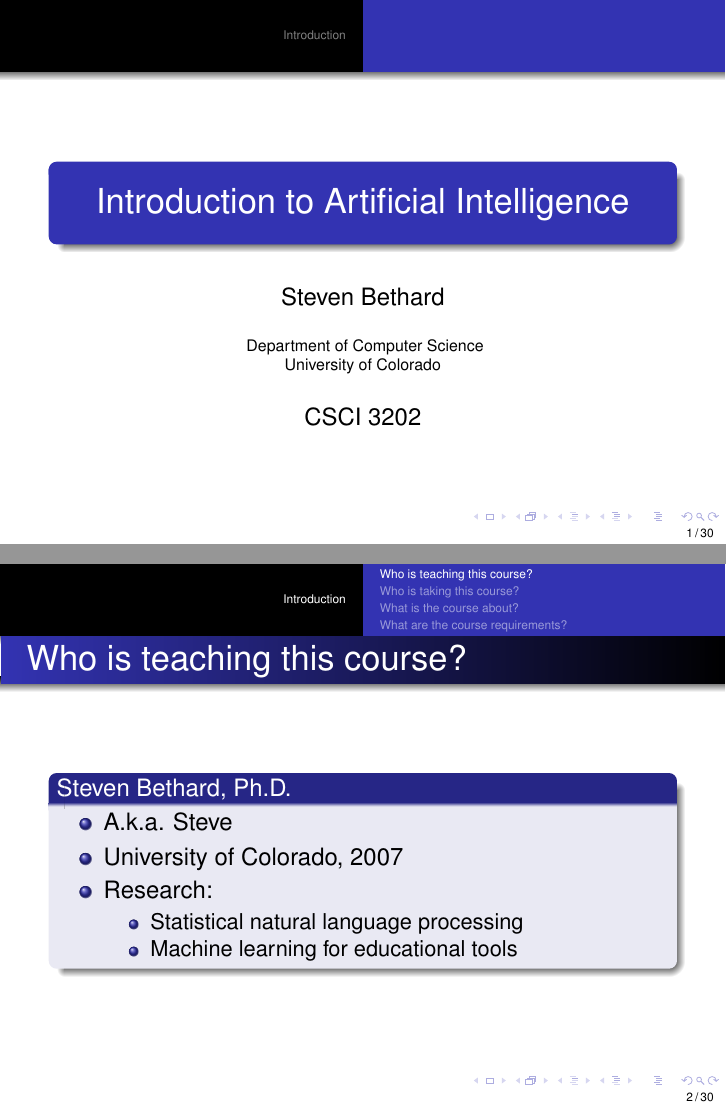
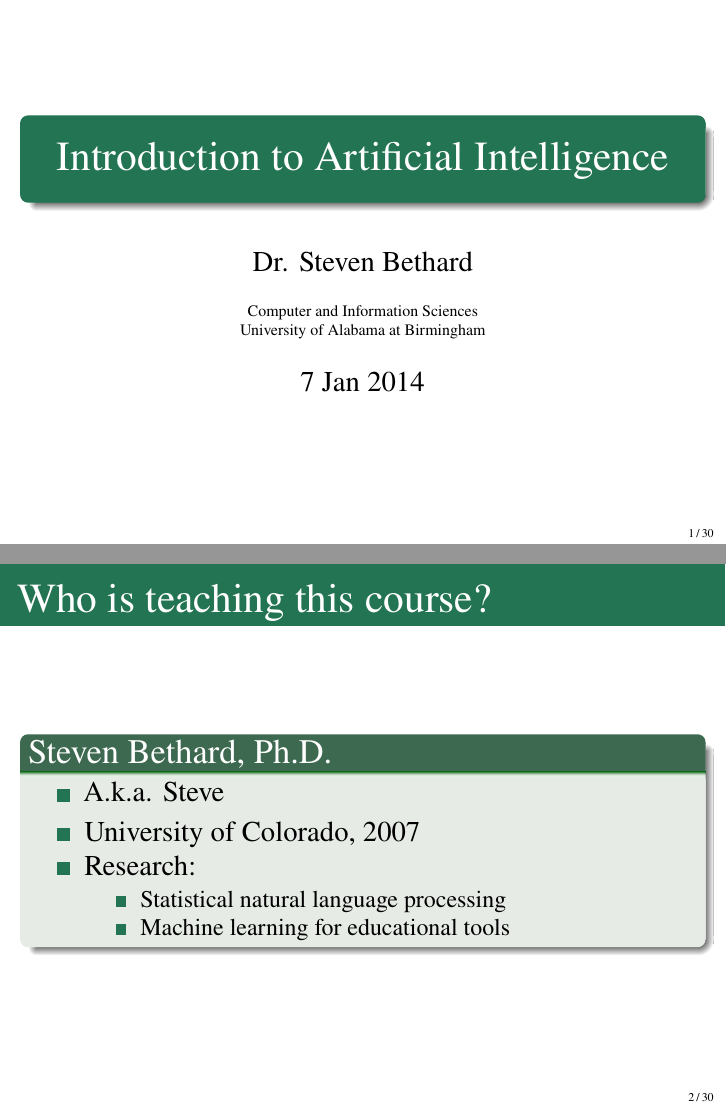
Before and after one commit to bethard/artificial-intelligence-lectures, LaTeX slides (02-Intelligent-Agents/Intelligent Agents.tex, which reads common-definitions.tex): pages 1 and 2 of 54, joined at a grey line. Compiled offline with pdfLaTeX.

Commit message:
Factors out common definitions and updates agents slides to UAB colors

```diff
--- a/02-Intelligent-Agents/Intelligent Agents.tex
+++ b/02-Intelligent-Agents/Intelligent Agents.tex
@@ -1,38 +1,9 @@
-\documentclass[12pt]{beamer}
-
-\mode<presentation>{\usetheme{Warsaw}\setbeamercovered{transparent=5}}
-\setbeamertemplate{footline}[frame number]
-\usepackage[english]{babel}
-\usepackage{times}
-\usepackage{url}
-\usepackage{graphicx}
-\usepackage{listings}
-\lstloadlanguages{Python}
-\lstset{language=Python}
-\lstset{%
-	basicstyle=\ttfamily\bfseries,
-  keywordstyle=\color{blue}, emph={self}, emphstyle={\color{blue}},
-  identifierstyle=,
-  commentstyle=\color{brown},
-  stringstyle=\color{green!50!black},
-  showstringspaces=false,
-	emph={[2]ReflexVacuumAgent,ReflexWithStateVacuumAgent,take_action,__init__}, emphstyle={[2]\color{purple}},
-}
+\documentclass[14pt]{beamer}
+\input{../common-definitions}
+\lstset{emph={[2]ReflexVacuumAgent,ReflexWithStateVacuumAgent,take_action,__init__}}
 
 \title{Introduction to Artificial Intelligence}
-\author{Steven Bethard}
-\institute{
-  Department of Computer Science\\
-  University of Colorado
-}
-\date{CSCI 3202}
-
-\AtBeginSection[]
-{
-  \begin{frame}<beamer>{Outline}
-    \tableofcontents[currentsection]
-  \end{frame}
-}
+\date[]{7 Jan 2014}
 
 \begin{document}
 
@@ -42,7 +13,7 @@
 
 \section*{Introduction}
 
-\subsection{Who is teaching this course?}
+\subsection*{Who is teaching this course?}
 \begin{frame}{Who is teaching this course?}
 	\begin{block}{Steven Bethard, Ph.D.}
 		\begin{itemize}
--- /dev/null
+++ b/common-definitions.tex
@@ -0,0 +1,41 @@
+\usepackage{newtxtext,newtxmath}
+\usepackage{microtype}
+\usepackage[english]{babel}
+\usepackage{hyperref}
+\usepackage{graphicx}
+\usepackage{listings}
+\lstloadlanguages{Python}
+\lstset{language=Python}
+\lstset{%
+basicstyle=\ttfamily\bfseries,
+keywordstyle=\color{blue}, emph={self}, emphstyle={\color{blue}},
+identifierstyle=,
+commentstyle=\color{brown},
+stringstyle=\color{green!50!black},
+showstringspaces=false,
+emphstyle={[2]\color{purple}},
+}
+
+\mode<presentation>{
+\usetheme{Madrid}
+\definecolor{uabgreen}{cmyk}{.89,.31,.78,.17}
+\usecolortheme[named=uabgreen]{structure}
+\setbeamertemplate{navigation symbols}{}
+\setbeamertemplate{footline}[frame number]
+\setbeamertemplate{section in toc}[square]
+\setbeamertemplate{subsection in toc}[square]
+\setbeamertemplate{items}[square]
+\setbeamercovered{transparent=5}
+}
+
+\author[Dr. Bethard]{Dr. Steven Bethard}
+\institute[UAB CIS]{%
+Computer and Information Sciences\\
+University of Alabama at Birmingham}
+
+\AtBeginSection[]
+{
+  \begin{frame}<beamer>{Outline}
+    \tableofcontents[currentsection]
+  \end{frame}
+}
```
Also changed, not shown: 02-Intelligent-Agents/Intelligent Agents.tex (6 more changed lines).
